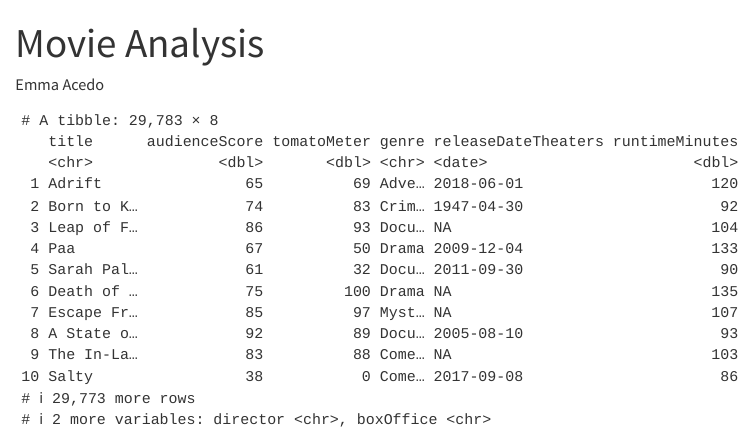
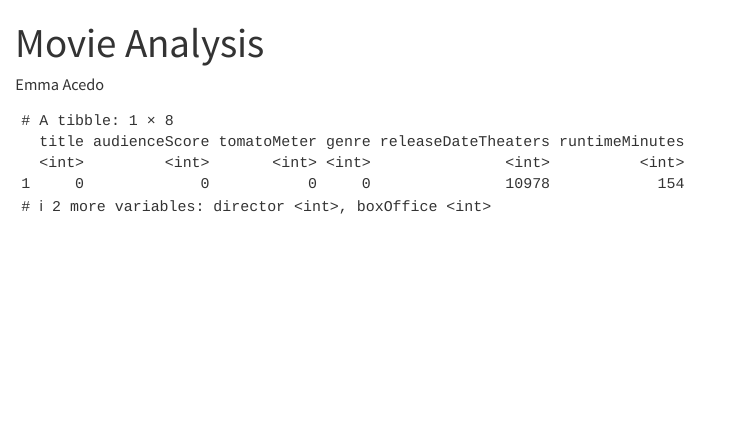
Before and after one commit to emmaacedoo2/movies, a Quarto document (analysis.qmd): the page in a window 1100 px wide, from its top. Rendered offline with R 4.5, knitr and Pandoc in place of Quarto, with nearby package versions.

Commit message:
Count missing values in movies

````diff
--- a/analysis.qmd
+++ b/analysis.qmd
@@ -11,6 +11,9 @@ execute:
 library(tidyverse)
 
 movies <- read_csv("data/movies.csv")
+```
 
-movies
+```{r}
+movies |>
+  summarise(across(everything(), ~sum(is.na(.))))
 ```
````
